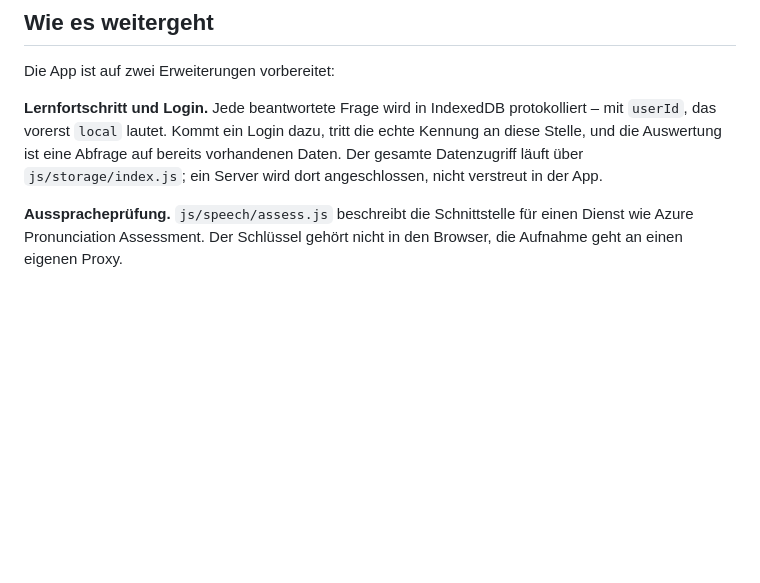
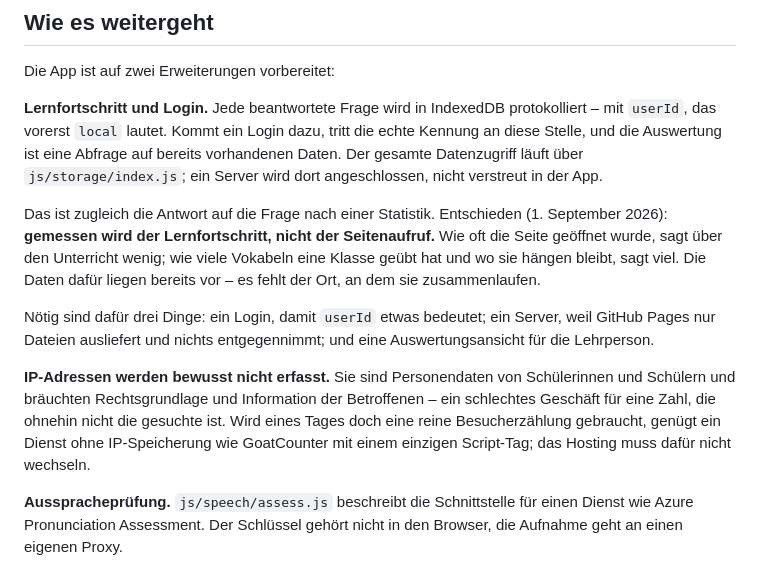
Before and after one commit to masta-nksa/vokabeltrainer, a Markdown page: README.md, the part around the change. Drawn GitHub-style; blank space fills up the shorter version.

Commit message:
docs: Statistik zielt auf Lernfortschritt, nicht auf Seitenaufrufe
Co-Authored-By: Claude Opus 5 <noreply@anthropic.com>

```diff
--- a/README.md
+++ b/README.md
@@ -95,6 +95,24 @@ Abfrage auf bereits vorhandenen Daten. Der gesamte Datenzugriff läuft über
 `js/storage/index.js`; ein Server wird dort angeschlossen, nicht verstreut
 in der App.
 
+Das ist zugleich die Antwort auf die Frage nach einer Statistik. Entschieden
+(1. September 2026): **gemessen wird der Lernfortschritt, nicht der
+Seitenaufruf.** Wie oft die Seite geöffnet wurde, sagt über den Unterricht
+wenig; wie viele Vokabeln eine Klasse geübt hat und wo sie hängen bleibt,
+sagt viel. Die Daten dafür liegen bereits vor – es fehlt der Ort, an dem sie
+zusammenlaufen.
+
+Nötig sind dafür drei Dinge: ein Login, damit `userId` etwas bedeutet; ein
+Server, weil GitHub Pages nur Dateien ausliefert und nichts entgegennimmt;
+und eine Auswertungsansicht für die Lehrperson.
+
+**IP-Adressen werden bewusst nicht erfasst.** Sie sind Personendaten von
+Schülerinnen und Schülern und bräuchten Rechtsgrundlage und Information der
+Betroffenen – ein schlechtes Geschäft für eine Zahl, die ohnehin nicht die
+gesuchte ist. Wird eines Tages doch eine reine Besucherzählung gebraucht,
+genügt ein Dienst ohne IP-Speicherung wie GoatCounter mit einem einzigen
+Script-Tag; das Hosting muss dafür nicht wechseln.
+
 **Ausspracheprüfung.** `js/speech/assess.js` beschreibt die Schnittstelle für
 einen Dienst wie Azure Pronunciation Assessment. Der Schlüssel gehört nicht
 in den Browser, die Aufnahme geht an einen eigenen Proxy.
```
